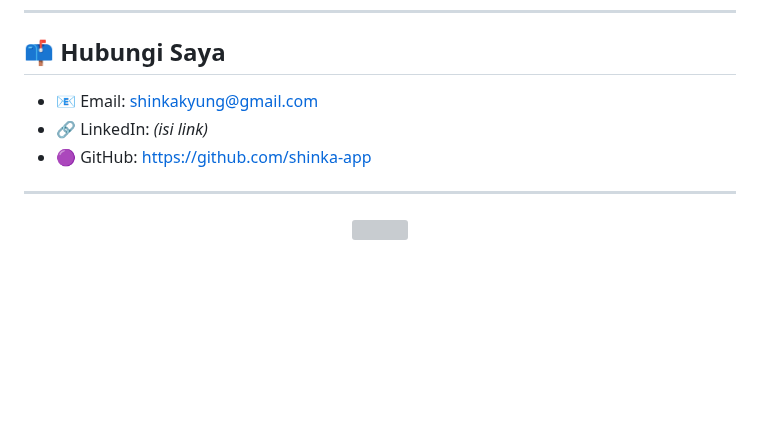
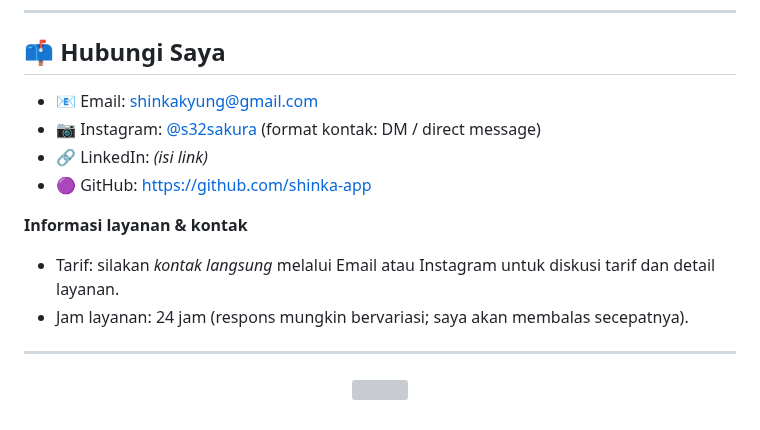
Before and after one commit to shinka-app/shinka-app, a Markdown page: README.md, the part around the change. GitHub-like rendering; blank space fills up the shorter version; grey boxes are pictures that could not be loaded.

Commit message:
Add mailto, Instagram contact, tariff note, and 24-hour service info to README

```diff
--- a/README.md
+++ b/README.md
@@ -104,9 +104,14 @@ Jika tertarik, silakan hubungi saya melalui email atau Instagram (handle: `@s32s
 ---
 
 ## 📫 **Hubungi Saya**
-- 📧 Email: shinkakyung@gmail.com
+- 📧 Email: <a href="mailto:shinkakyung@gmail.com">shinkakyung@gmail.com</a>
+- 📷 Instagram: <a href="https://www.instagram.com/s32sakura" target="_blank">@s32sakura</a> (format kontak: DM / direct message)
 - 🔗 LinkedIn: *(isi link)*
 - 🟣 GitHub: https://github.com/shinka-app
+
+**Informasi layanan & kontak**
+- Tarif: silakan *kontak langsung* melalui Email atau Instagram untuk diskusi tarif dan detail layanan.
+- Jam layanan: 24 jam (respons mungkin bervariasi; saya akan membalas secepatnya).
 
 ---
 
```
